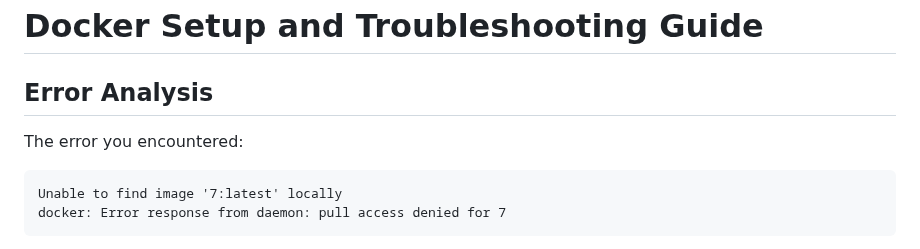
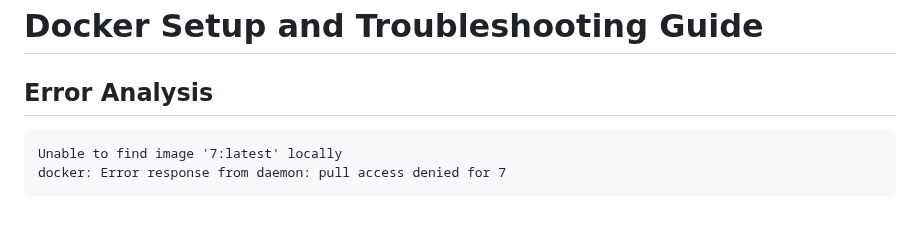
Before and after one commit to sojiadeyanju/mlzoomcamp_2025, a Markdown page: Module 7 - Midterm Project/crop_yield_predictor/Docker Setup and Troubleshooting Guide.md, the part around the change. Rendered like a GitHub page; blank space fills up the shorter version.

````diff
--- a/Module 7 - Midterm Project/crop_yield_predictor/Docker Setup and Troubleshooting Guide.md
+++ b/Module 7 - Midterm Project/crop_yield_predictor/Docker Setup and Troubleshooting Guide.md
@@ -2,7 +2,6 @@
 
 ## Error Analysis
 
-The error you encountered:
 ```
 Unable to find image '7:latest' locally
 docker: Error response from daemon: pull access denied for 7
````
